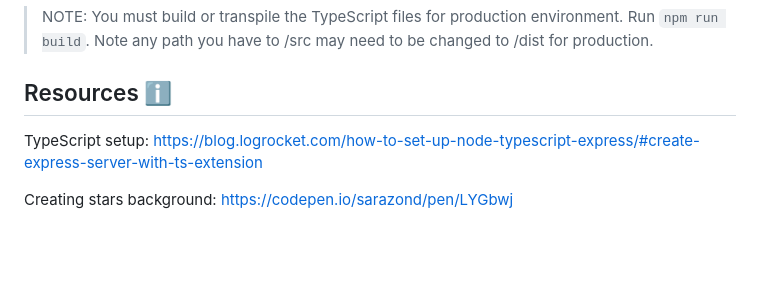
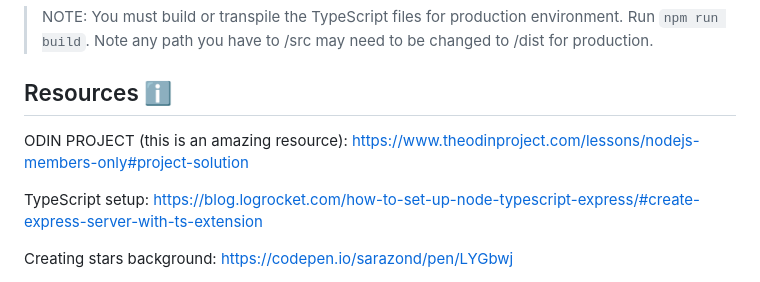
Before and after one commit to NovaCat35/members-only, a Markdown page: readme.md, the part around the change. GitHub-like rendering; blank space fills up the shorter version.

```diff
--- a/readme.md
+++ b/readme.md
@@ -82,6 +82,8 @@ npm install express-rate-limit
 
 
 ## Resources ℹ️
+ODIN PROJECT (this is an amazing resource): https://www.theodinproject.com/lessons/nodejs-members-only#project-solution
+
 TypeScript setup: https://blog.logrocket.com/how-to-set-up-node-typescript-express/#create-express-server-with-ts-extension
 
 Creating stars background: https://codepen.io/sarazond/pen/LYGbwj
```
